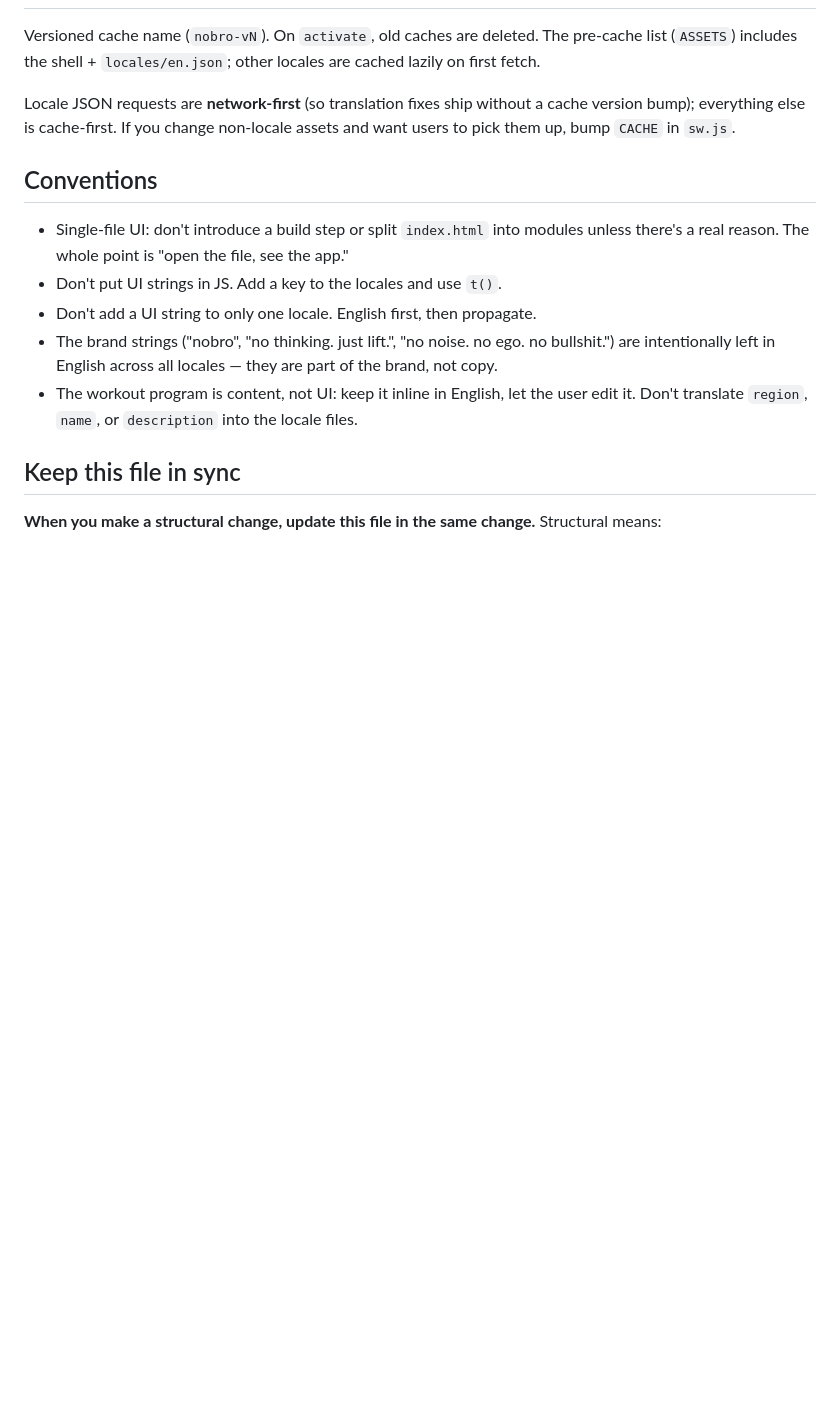
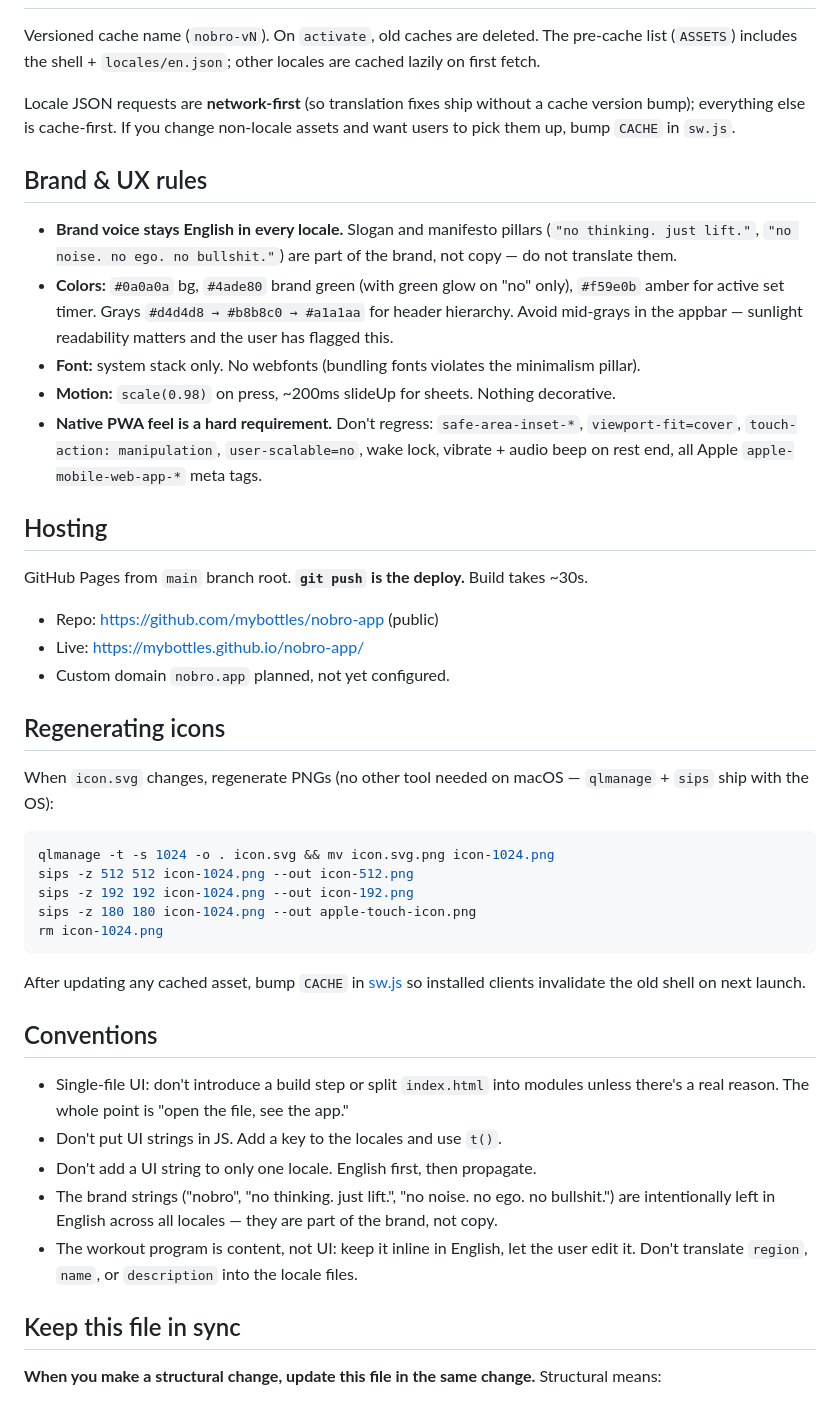
Before and after one commit to mybottles/nobro-app, a Markdown page: CLAUDE.md, the part around the change. Rendered like a GitHub page; blank space fills up the shorter version.

Commit message:
Restore brand/hosting/icon-regen sections in CLAUDE.md
A local untracked draft of CLAUDE.md had three sections that didn't
make it into the i18n commit's rewrite: brand & UX rules (color
palette, font policy, motion, native-PWA non-negotiables), hosting
(repo URL, GitHub Pages, custom-domain note), and the icon
regeneration workflow. Folding them in so the in-repo doc carries
the full picture and the local copy can be discarded as redundant.

Co-Authored-By: Claude Opus 4.7 (1M context) <noreply@anthropic.com>

````diff
--- a/CLAUDE.md
+++ b/CLAUDE.md
@@ -92,6 +92,36 @@ Versioned cache name (`nobro-vN`). On `activate`, old caches are deleted. The pr
 
 Locale JSON requests are **network-first** (so translation fixes ship without a cache version bump); everything else is cache-first. If you change non-locale assets and want users to pick them up, bump `CACHE` in `sw.js`.
 
+## Brand & UX rules
+
+- **Brand voice stays English in every locale.** Slogan and manifesto pillars (`"no thinking. just lift."`, `"no noise. no ego. no bullshit."`) are part of the brand, not copy — do not translate them.
+- **Colors:** `#0a0a0a` bg, `#4ade80` brand green (with green glow on "no" only), `#f59e0b` amber for active set timer. Grays `#d4d4d8 → #b8b8c0 → #a1a1aa` for header hierarchy. Avoid mid-grays in the appbar — sunlight readability matters and the user has flagged this.
+- **Font:** system stack only. No webfonts (bundling fonts violates the minimalism pillar).
+- **Motion:** `scale(0.98)` on press, ~200ms slideUp for sheets. Nothing decorative.
+- **Native PWA feel is a hard requirement.** Don't regress: `safe-area-inset-*`, `viewport-fit=cover`, `touch-action: manipulation`, `user-scalable=no`, wake lock, vibrate + audio beep on rest end, all Apple `apple-mobile-web-app-*` meta tags.
+
+## Hosting
+
+GitHub Pages from `main` branch root. **`git push` is the deploy.** Build takes ~30s.
+
+- Repo: https://github.com/mybottles/nobro-app (public)
+- Live: https://mybottles.github.io/nobro-app/
+- Custom domain `nobro.app` planned, not yet configured.
+
+## Regenerating icons
+
+When `icon.svg` changes, regenerate PNGs (no other tool needed on macOS — `qlmanage` + `sips` ship with the OS):
+
+```bash
+qlmanage -t -s 1024 -o . icon.svg && mv icon.svg.png icon-1024.png
+sips -z 512 512 icon-1024.png --out icon-512.png
+sips -z 192 192 icon-1024.png --out icon-192.png
+sips -z 180 180 icon-1024.png --out apple-touch-icon.png
+rm icon-1024.png
+```
+
+After updating any cached asset, bump `CACHE` in [sw.js](sw.js) so installed clients invalidate the old shell on next launch.
+
 ## Conventions
 
 - Single-file UI: don't introduce a build step or split `index.html` into modules unless there's a real reason. The whole point is "open the file, see the app."
````
